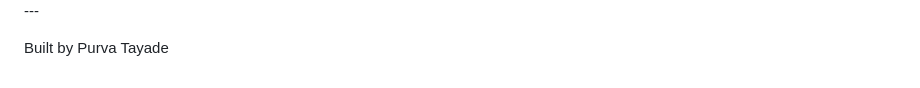
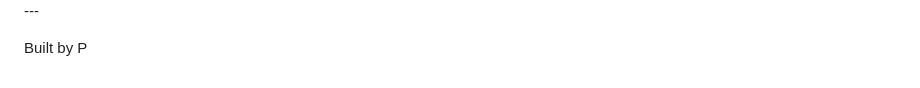
Before and after one commit to ptayade07/UPITRACKER, a Markdown page: README.md, the part around the change. Rendered like a GitHub page.

```diff
--- a/README.md
+++ b/README.md
@@ -130,4 +130,4 @@ upitracker/
 ![alt text](image-3.png)
 ![alt text](image-4.png)---
 
-Built by Purva Tayade
+Built by P
```
